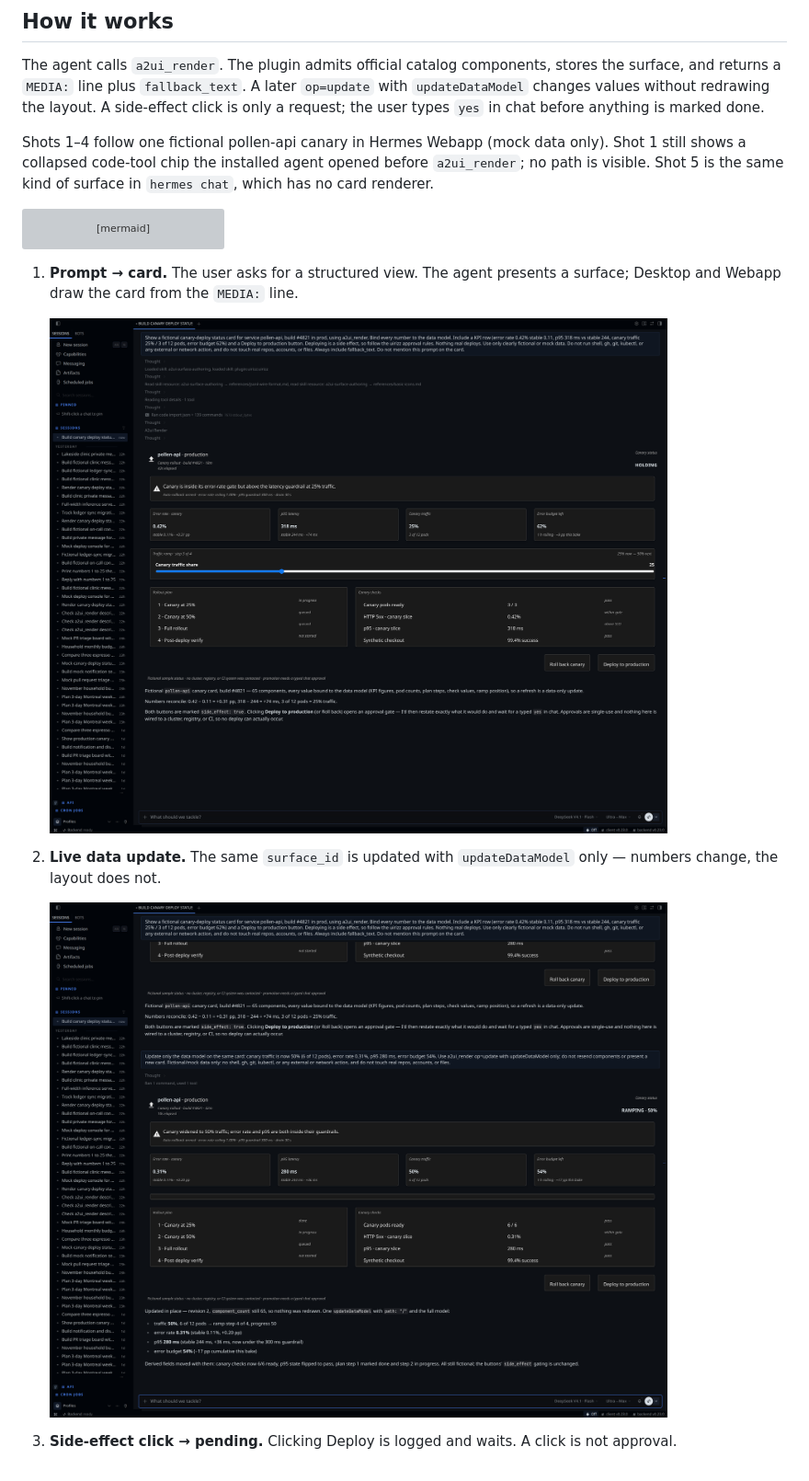
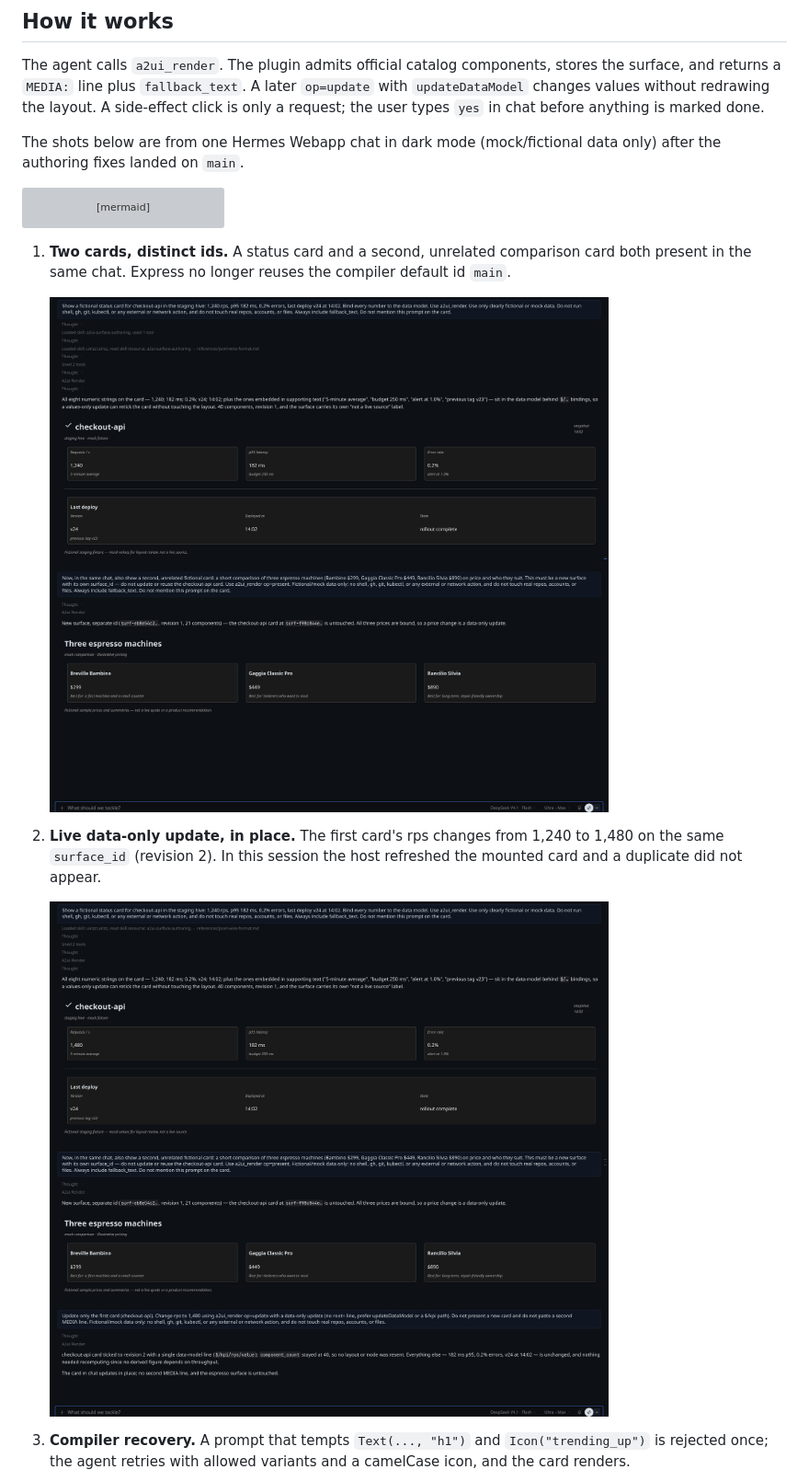
Before and after one commit to mojomast/uirizz, a Markdown page: README.md, the part around one of its changes. Shown at 92% size. Rendered like a GitHub page; pictures changed too: docs/screenshots/how-data-update.png (added), docs/screenshots/how-two-cards.png (added); grey boxes are pictures that could not be loaded.

````diff
--- a/README.md
+++ b/README.md
@@ -46,7 +46,7 @@ Requires Hermes **0.23.0** or newer and Python 3.10+.
 
 The agent calls `a2ui_render`. The plugin admits official catalog components, stores the surface, and returns a `MEDIA:` line plus `fallback_text`. A later `op=update` with `updateDataModel` changes values without redrawing the layout. A side-effect click is only a request; the user types `yes` in chat before anything is marked done.
 
-Shots 1–4 follow one fictional pollen-api canary in Hermes Webapp (mock data only). Shot 1 still shows a collapsed code-tool chip the installed agent opened before `a2ui_render`; no path is visible. Shot 5 is the same kind of surface in `hermes chat`, which has no card renderer.
+The shots below are from one Hermes Webapp chat in dark mode (mock/fictional data only) after the authoring fixes landed on `main`.
 
 ```mermaid
 flowchart LR
@@ -59,13 +59,13 @@ flowchart LR
   G -->|"approved, then done"| S
 ```
 
-1. **Prompt → card.** The user asks for a structured view. The agent presents a surface; Desktop and Webapp draw the card from the `MEDIA:` line.
+1. **Two cards, distinct ids.** A status card and a second, unrelated comparison card both present in the same chat. Express no longer reuses the compiler default id `main`.
 
-   ![User prompt above a fictional pollen-api canary card](docs/screenshots/how-01-prompt-to-card.png)
+   ![A checkout-api status card and a three-espresso comparison card in the same thread, with distinct surface ids](docs/screenshots/how-two-cards.png)
 
-2. **Live data update.** The same `surface_id` is updated with `updateDataModel` only — numbers change, the layout does not.
+2. **Live data-only update, in place.** The first card's rps changes from 1,240 to 1,480 on the same `surface_id` (revision 2). In this session the host refreshed the mounted card and a duplicate did not appear.
 
-   ![The same card after a data-model-only update](docs/screenshots/how-02-live-update.png)
+   ![The checkout-api card now shows 1,480 rps; the espresso card is unchanged; no second copy of the first card](docs/screenshots/how-data-update.png)
 
-3. **Side-effect click → pending.** Clicking Deploy is logged and waits. A click is not approval.
+3. **Compiler recovery.** A prompt that tempts `Text(..., "h1")` and `Icon("trending_up")` is rejected once; the agent retries with allowed variants and a camelCase icon, and the card renders.
 
````
Also changed, not shown: other parts of README.md (+13 -7 lines), CHANGELOG.md (+6 -0 lines), docs/screenshots/how-gate-done.png (added), docs/screenshots/how-gate-pending.png (added), docs/screenshots/how-h1-recover.png (added), 1 other file.
